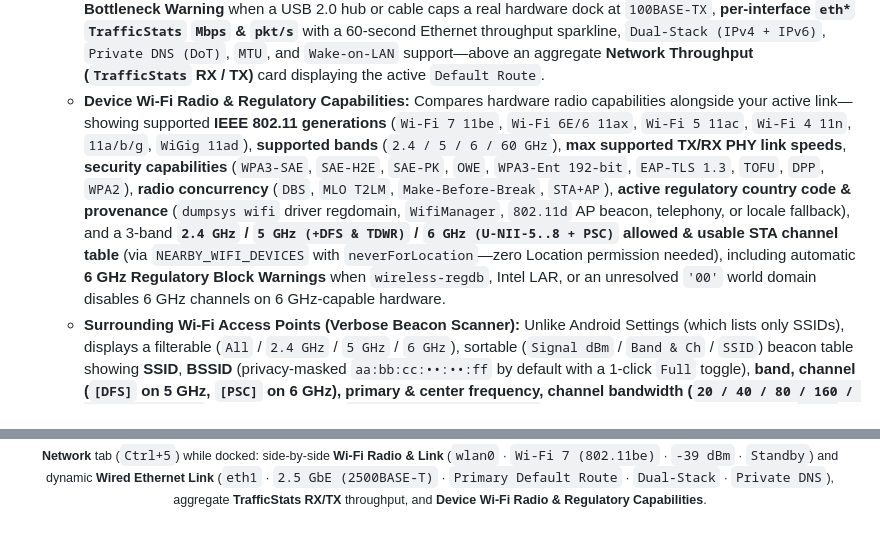
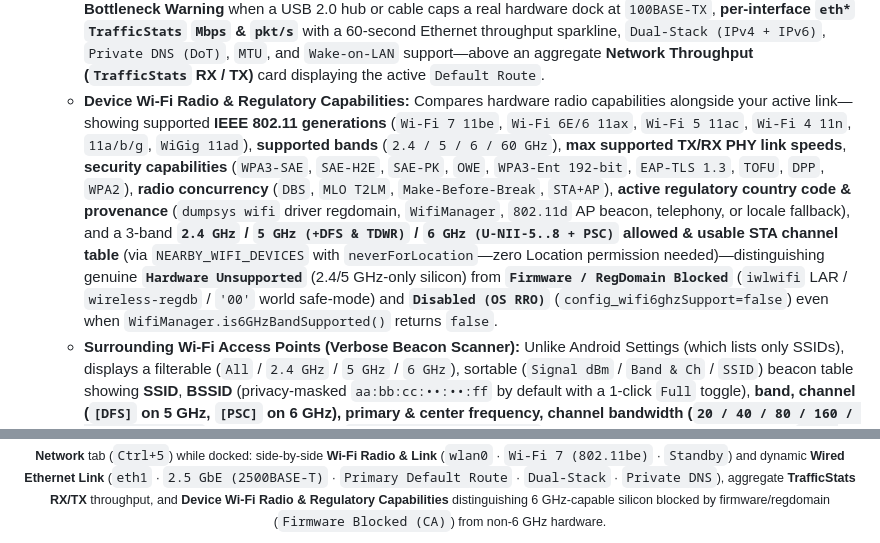
Before and after one commit to alainmic/corewatch, a Markdown page: README.md, 2 parts joined by grey strips. Drawn GitHub-style.

```diff
--- a/README.md
+++ b/README.md
@@ -67,7 +67,7 @@
 * **Dedicated Network Tab — Wi-Fi 7 (`802.11be`), Dynamic Wired Ethernet (`10 GbE` / `2.5 GbE` / `1 GbE`), Wi-Fi Regulatory Capabilities & Verbose AP Scanner (`Ctrl+5`):**
   * **Dedicated Wi-Fi Radio & Link (`wlan*`):** Uses non-intrusive install-time `ACCESS_NETWORK_STATE` and `ACCESS_WIFI_STATE` permissions (zero `INTERNET` permission) to inspect `wlan*` even while docked on Wired Ethernet (`Standby (Ethernet Primary)` vs. `Primary Default Route`), reporting **Wi-Fi Standard** (`Wi-Fi 7 (802.11be)`, `Wi-Fi 6/6E (802.11ax)`, `Wi-Fi 5 (802.11ac)`), **Band & Channel** (e.g. `5 GHz · Ch 149 (5745 MHz)` or `6 GHz`), **RSSI (`dBm`) & Signal Quality %** with a 60-second RSSI sparkline, **TX / RX PHY Link Speeds (`Mbps`)**, **WPA3-SAE / OWE Security**, **Wi-Fi 7 MLO link count**, **per-interface `wlan0` `TrafficStats` `Mbps` & `pkt/s`**, `IPv4`/`IPv6` dual-stack & `MTU`, and **Wi-Fi MAC Frame Counters** (`TX Good/s`, `RX Good/s`, `TX Retries/s`, `TX Dropped/s`).
   * **Dynamic Wired Ethernet Link (`eth*` / `en*`) & Aggregate Throughput:** Dynamically surfaces a dedicated **Wired Ethernet Link** card alongside **Wi-Fi Radio & Link** only when a physical USB-C / Thunderbolt / RJ45 Ethernet link is connected (collapsing cleanly so Wi-Fi spans full width when undocked), filtering out virtual VM/container/VPN bridges (`avf_tap_*`, `veth*`, `docker*`, `tun*`) and reporting **IEEE 802.3 Speed Tier** (`10 GbE (10GBASE-T)`, `5 GbE (5GBASE-T)`, `2.5 GbE (2500BASE-T)`, `1 GbE (1000BASE-T)`, `100 Mbps (100BASE-TX)`), a **100 Mbps Dock Bottleneck Warning** when a USB 2.0 hub or cable caps a real hardware dock at `100BASE-TX`, **per-interface `eth*` `TrafficStats` `Mbps` & `pkt/s`** with a 60-second Ethernet throughput sparkline, `Dual-Stack (IPv4 + IPv6)`, `Private DNS (DoT)`, `MTU`, and `Wake-on-LAN` support—above an aggregate **Network Throughput (`TrafficStats` RX / TX)** card displaying the active `Default Route`.
-  * **Device Wi-Fi Radio & Regulatory Capabilities:** Compares hardware radio capabilities alongside your active link—showing supported **IEEE 802.11 generations** (`Wi-Fi 7 11be`, `Wi-Fi 6E/6 11ax`, `Wi-Fi 5 11ac`, `Wi-Fi 4 11n`, `11a/b/g`, `WiGig 11ad`), **supported bands** (`2.4 / 5 / 6 / 60 GHz`), **max supported TX/RX PHY link speeds**, **security capabilities** (`WPA3-SAE`, `SAE-H2E`, `SAE-PK`, `OWE`, `WPA3-Ent 192-bit`, `EAP-TLS 1.3`, `TOFU`, `DPP`, `WPA2`), **radio concurrency** (`DBS`, `MLO T2LM`, `Make-Before-Break`, `STA+AP`), **active regulatory country code & provenance** (`dumpsys wifi` driver regdomain, `WifiManager`, `802.11d` AP beacon, telephony, or locale fallback), and a 3-band **`2.4 GHz` / `5 GHz (+DFS & TDWR)` / `6 GHz (U-NII-5..8 + PSC)` allowed & usable STA channel table** (via `NEARBY_WIFI_DEVICES` with `neverForLocation`—zero Location permission needed), including automatic **6 GHz Regulatory Block Warnings** when `wireless-regdb`, Intel LAR, or an unresolved `'00'` world domain disables 6 GHz channels on 6 GHz-capable hardware.
+  * **Device Wi-Fi Radio & Regulatory Capabilities:** Compares hardware radio capabilities alongside your active link—showing supported **IEEE 802.11 generations** (`Wi-Fi 7 11be`, `Wi-Fi 6E/6 11ax`, `Wi-Fi 5 11ac`, `Wi-Fi 4 11n`, `11a/b/g`, `WiGig 11ad`), **supported bands** (`2.4 / 5 / 6 / 60 GHz`), **max supported TX/RX PHY link speeds**, **security capabilities** (`WPA3-SAE`, `SAE-H2E`, `SAE-PK`, `OWE`, `WPA3-Ent 192-bit`, `EAP-TLS 1.3`, `TOFU`, `DPP`, `WPA2`), **radio concurrency** (`DBS`, `MLO T2LM`, `Make-Before-Break`, `STA+AP`), **active regulatory country code & provenance** (`dumpsys wifi` driver regdomain, `WifiManager`, `802.11d` AP beacon, telephony, or locale fallback), and a 3-band **`2.4 GHz` / `5 GHz (+DFS & TDWR)` / `6 GHz (U-NII-5..8 + PSC)` allowed & usable STA channel table** (via `NEARBY_WIFI_DEVICES` with `neverForLocation`—zero Location permission needed)—distinguishing genuine **`Hardware Unsupported`** (2.4/5 GHz-only silicon) from **`Firmware / RegDomain Blocked`** (`iwlwifi` LAR / `wireless-regdb` / `'00'` world safe-mode) and **`Disabled (OS RRO)`** (`config_wifi6ghzSupport=false`) even when `WifiManager.is6GHzBandSupported()` returns `false`.
   * **Surrounding Wi-Fi Access Points (Verbose Beacon Scanner):** Unlike Android Settings (which lists only SSIDs), displays a filterable (`All` / `2.4 GHz` / `5 GHz` / `6 GHz`), sortable (`Signal dBm` / `Band & Ch` / `SSID`) beacon table showing **SSID**, **BSSID** (privacy-masked `aa:bb:cc:••:••:ff` by default with a 1-click `Full` toggle), **band, channel (`[DFS]` on 5 GHz, `[PSC]` on 6 GHz), primary & center frequency, channel bandwidth (`20 / 40 / 80 / 160 / 80+80 / 320 MHz`), Wi-Fi generation (`Wi-Fi 7 / 6E / 6 / 5 / 4`), AKM security & roaming badges (`WPA3-SAE`, `SAE-H2E`, `OWE`, `PMF`, `11r`, `11k`, `11v`, `MLO`, `TWT`, `11mc/11az`), `802.11d` Country IE, and `802.11e` QBSS station count & channel utilization %** (opt-in Location permission only when requested by the user; never exported).
 * **Dedicated Bluetooth Tab — Audio Codec, Per-Profile Dropped Frames & Peripherals (`Ctrl+6`):**
   * **Bluetooth Radio & Negotiated Audio Codec:** Reports adapter radio state, controller hardware capabilities (`LE Audio (LC3)`, `Auracast`, `LE 2M PHY`, `LE Coded PHY`, max concurrent audio sinks), active audio output routing (`AudioManager.getDevices`), negotiated **Bluetooth A2DP / LE Audio codec** (`SBC`, `AAC`, `aptX`, `aptX HD`, `LDAC`, `LC3 (LE Audio)`, `Opus`), sample rate (`44.1`–`96.0 kHz`), bit depth (`16`/`24`/`32-bit`), channel mode, bitrate/quality (`990 kbps` LDAC, `243 kbps` SBC Bitpool 37, etc.), and headset selectable codecs.
@@ -140,5 +140,5 @@ Mobile system monitor apps were designed for narrow portrait phone screens with
   <br>
-  <sub><b>Network</b> tab (<code>Ctrl+5</code>) while docked: side-by-side <b>Wi-Fi Radio &amp; Link</b> (<code>wlan0</code> · <code>Wi-Fi 7 (802.11be)</code> · <code>-39 dBm</code> · <code>Standby</code>) and dynamic <b>Wired Ethernet Link</b> (<code>eth1</code> · <code>2.5 GbE (2500BASE-T)</code> · <code>Primary Default Route</code> · <code>Dual-Stack</code> · <code>Private DNS</code>), aggregate <b>TrafficStats RX/TX</b> throughput, and <b>Device Wi-Fi Radio &amp; Regulatory Capabilities</b>.</sub>
+  <sub><b>Network</b> tab (<code>Ctrl+5</code>) while docked: side-by-side <b>Wi-Fi Radio &amp; Link</b> (<code>wlan0</code> · <code>Wi-Fi 7 (802.11be)</code> · <code>Standby</code>) and dynamic <b>Wired Ethernet Link</b> (<code>eth1</code> · <code>2.5 GbE (2500BASE-T)</code> · <code>Primary Default Route</code> · <code>Dual-Stack</code> · <code>Private DNS</code>), aggregate <b>TrafficStats RX/TX</b> throughput, and <b>Device Wi-Fi Radio &amp; Regulatory Capabilities</b> distinguishing 6 GHz-capable silicon blocked by firmware/regdomain (<code>Firmware Blocked (CA)</code>) from non-6 GHz hardware.</sub>
 </p>
 
 <p align="center">
```
Also changed, not shown: other parts of README.md (+1 -1 lines), docs/images/workbench_network.png, 8 other files.
